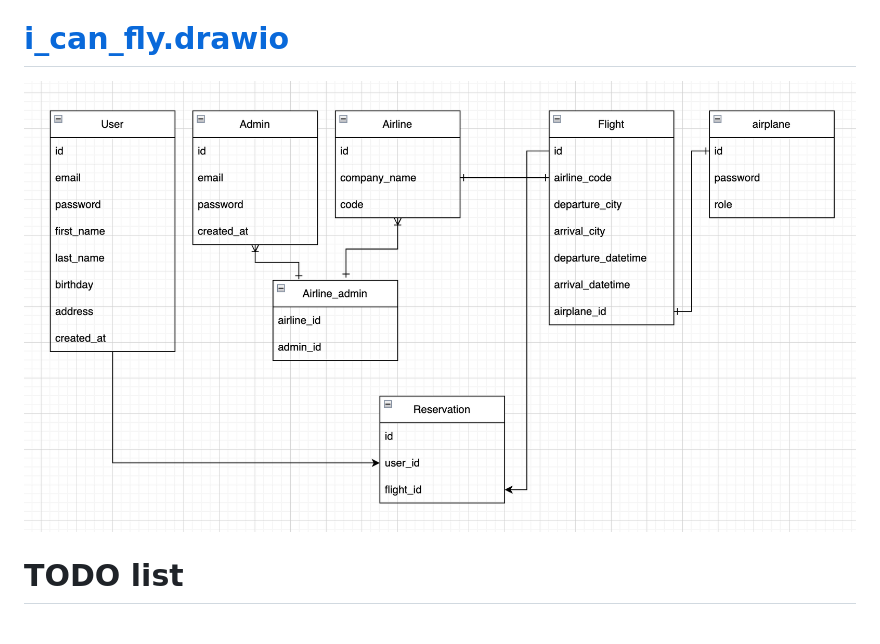
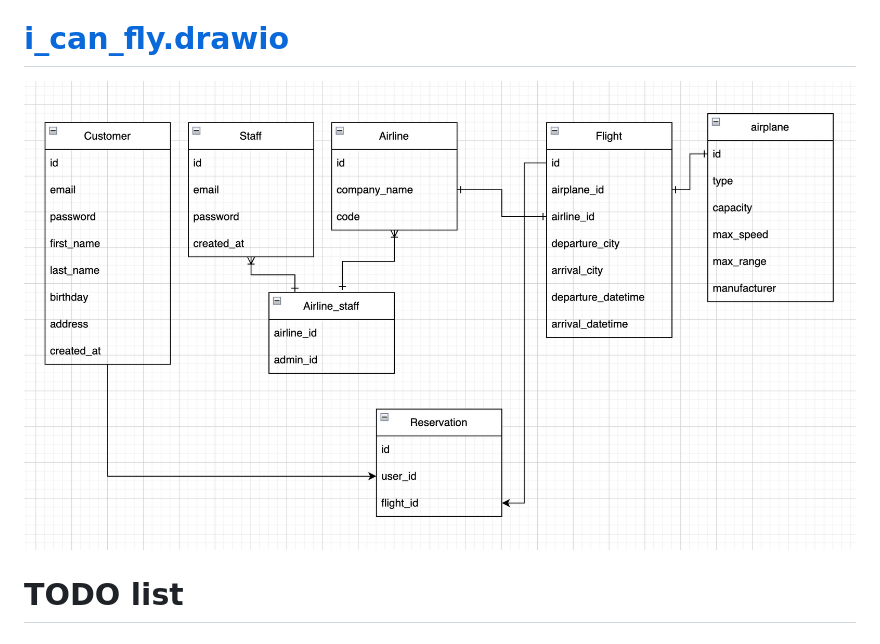
Before and after one commit to koloyyee/i_can_fly, a Markdown page: README.md, the part around the change. Rendered like a GitHub page; pictures changed too: images/README/1721095190699.png (deleted), images/README/1721158788662.png (added).

```diff
--- a/README.md
+++ b/README.md
@@ -18,7 +18,7 @@ Reservation: user_id, flight_id,
 
 # [i_can_fly.drawio](https://algonquinlivecom-my.sharepoint.com/:u:/g/personal/ko000029_algonquinlive_com/Ef4iNMTvn1hPmvUlqWyeORoBGWVspN-6X9clWmF2lnvG-g?e=Q4j3ta)
 
-![1721095190699](images/README/1721095190699.png)
+![1721158788662](images/README/1721158788662.png)
 
 # TODO list
 
```
